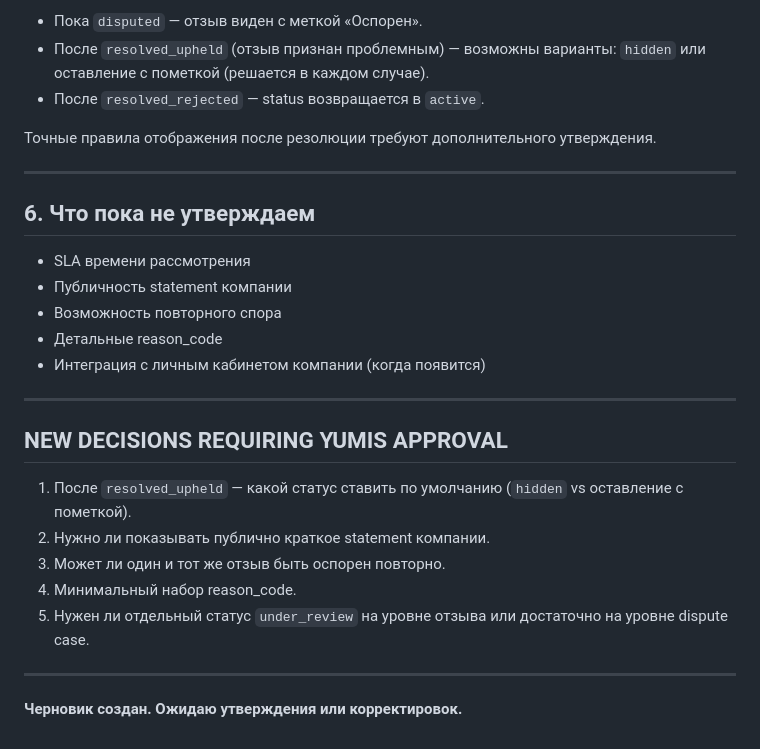
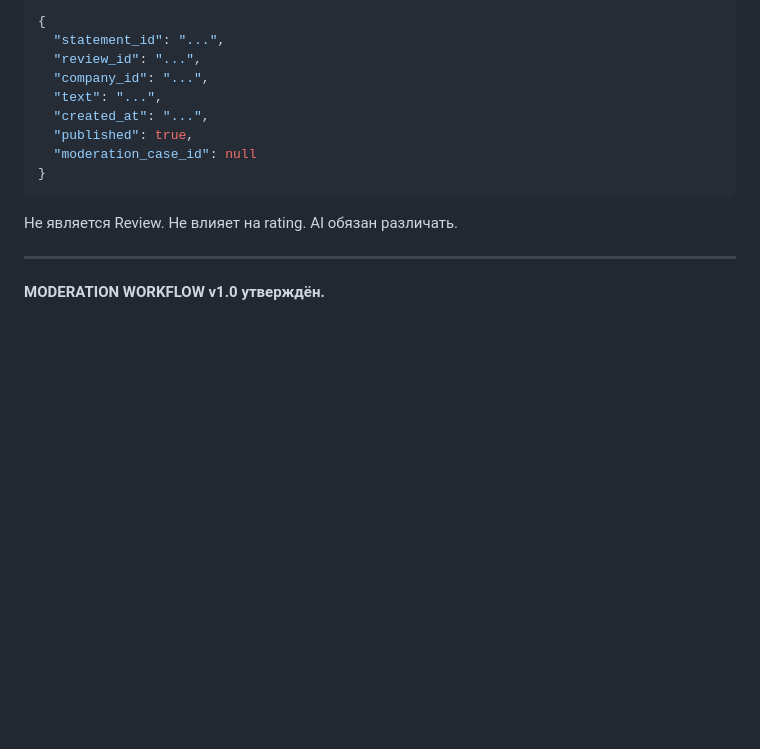
Before and after one commit to Yumis84/ortomediya, a Markdown page: docs/MODERATION_WORKFLOW.md, the part around one of its changes. GitHub-like rendering; blank space fills up the shorter version.

````diff
--- a/docs/MODERATION_WORKFLOW.md
+++ b/docs/MODERATION_WORKFLOW.md
@@ -65,30 +158,18 @@ open → under_review → resolved_upheld | resolved_rejected | resolved_partial
 
-- Пока `disputed` — отзыв виден с меткой «Оспорен».
-- После `resolved_upheld` (отзыв признан проблемным) — возможны варианты: `hidden` или оставление с пометкой (решается в каждом случае).
-- После `resolved_rejected` — status возвращается в `active`.
+```json
+{
+  "statement_id": "...",
+  "review_id": "...",
+  "company_id": "...",
+  "text": "...",
+  "created_at": "...",
+  "published": true,
+  "moderation_case_id": null
+}
+```
 
-Точные правила отображения после резолюции требуют дополнительного утверждения.
+Не является Review. Не влияет на rating. AI обязан различать.
 
 ---
 
-## 6. Что пока не утверждаем
-
-- SLA времени рассмотрения
-- Публичность statement компании
-- Возможность повторного спора
-- Детальные reason_code
-- Интеграция с личным кабинетом компании (когда появится)
-
----
-
-## NEW DECISIONS REQUIRING YUMIS APPROVAL
-
-1. После `resolved_upheld` — какой статус ставить по умолчанию (`hidden` vs оставление с пометкой).
-2. Нужно ли показывать публично краткое statement компании.
-3. Может ли один и тот же отзыв быть оспорен повторно.
-4. Минимальный набор reason_code.
-5. Нужен ли отдельный статус `under_review` на уровне отзыва или достаточно на уровне dispute case.
-
----
-
-**Черновик создан. Ожидаю утверждения или корректировок.**
+**MODERATION WORKFLOW v1.0 утверждён.**
````
Also changed, not shown: other parts of docs/MODERATION_WORKFLOW.md (+120 -27 lines).
